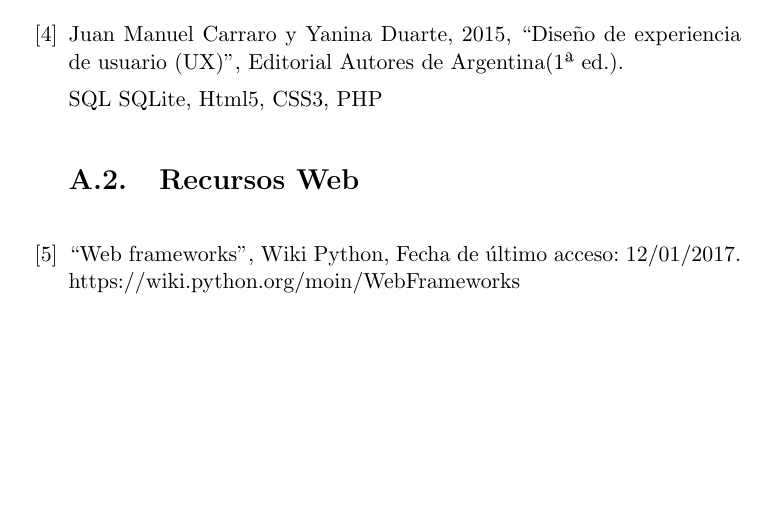
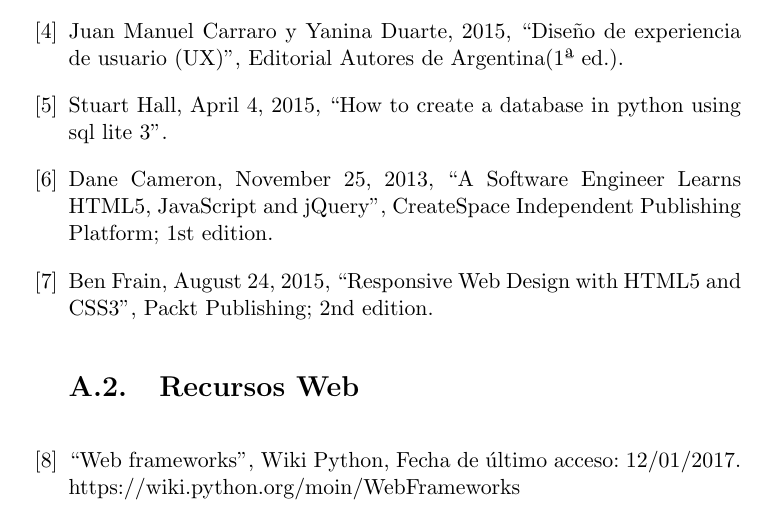
Before and after one commit to rogegg/iOrg2.docu, a LaTeX book (text/project.tex, which reads text/back/bibliography.tex): part of page 101 of 103, cut so that both start at the same text, the shorter picture padded with empty space. Compiled offline with pdfLaTeX.

Commit message:
referencias actualizadas

```diff
--- a/text/back/bibliography.tex
+++ b/text/back/bibliography.tex
@@ -16,11 +16,12 @@
 \bibitem{user_exp}  Juan Manuel Carraro y Yanina Duarte, 2015, ``Diseño de experiencia de usuario (UX)'', Editorial Autores de Argentina(1ª ed.).
 
 
+\bibitem{sqlite}  Stuart Hall, April 4, 2015, ``How to create a database in python using sql lite 3''.
 
+\bibitem{html5}  Dane Cameron, November 25, 2013, ``A Software Engineer Learns HTML5, JavaScript and jQuery'', CreateSpace Independent Publishing Platform; 1st edition.
 
+\bibitem{css3}  Ben Frain, August 24, 2015, ``Responsive Web Design with HTML5 and CSS3'', Packt Publishing; 2nd edition.
 
-
-SQL SQLite, Html5, CSS3, PHP
 
 
 
```
Also changed, not shown: text/chapters/06_Diseno.tex (+2 -3 lines), text/front/front.tex (+3 -3 lines).
